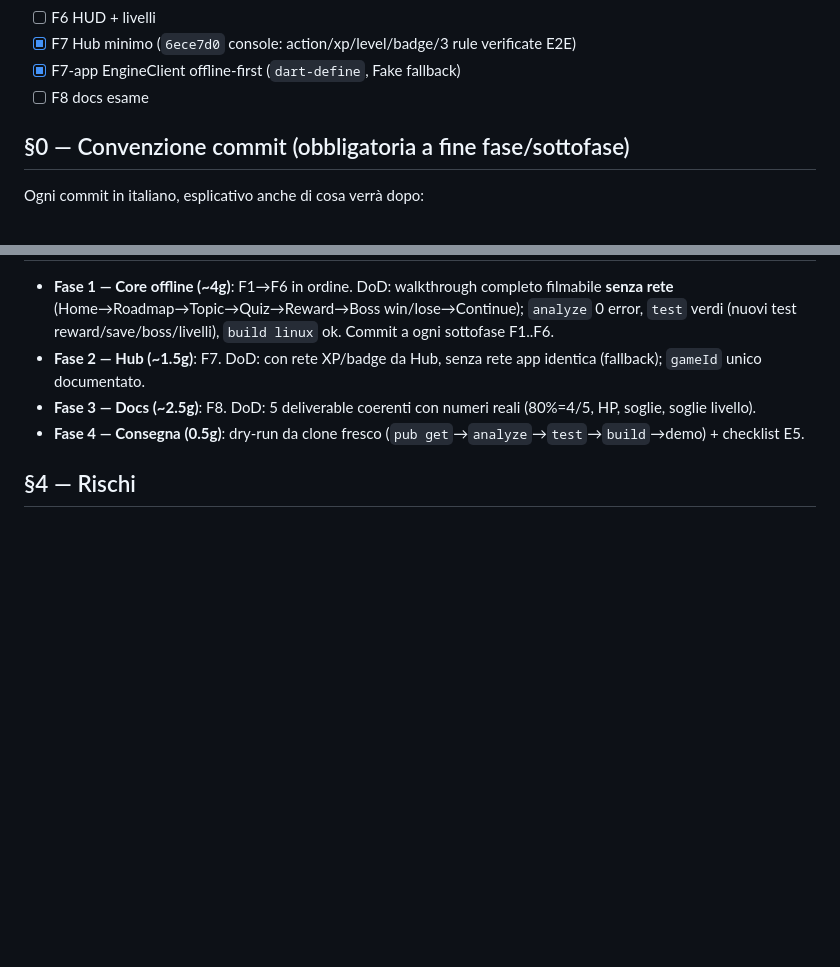
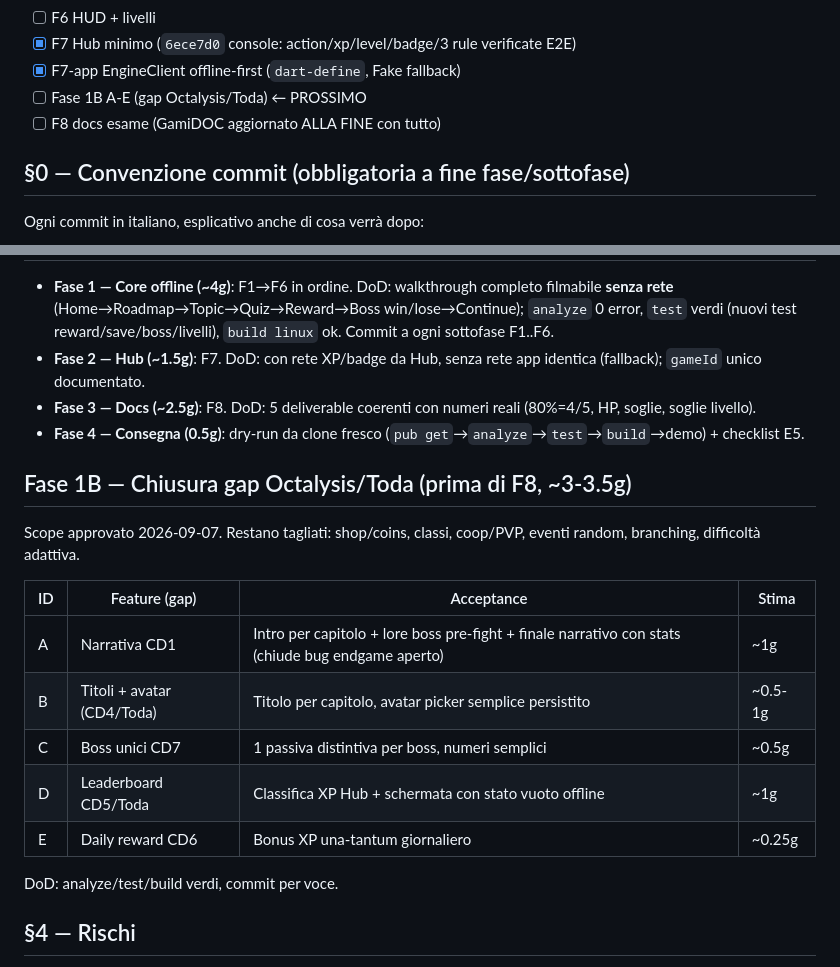
Before and after one commit to Ago95Dev/slay_the_roadmap, a Markdown page: docs/assignment/03_piano.md, 2 parts joined by grey strips. Drawn GitHub-style; blank space fills up the shorter version.

```diff
--- a/docs/assignment/03_piano.md
+++ b/docs/assignment/03_piano.md
@@ -17,7 +17,8 @@ Obiettivo: da P0 a consegna esame implementando **solo** US-01..05 dell'assignme
 - [ ] F6 HUD + livelli
 - [x] F7 Hub minimo (`6ece7d0` console: action/xp/level/badge/3 rule verificate E2E)
 - [x] F7-app EngineClient offline-first (`dart-define`, Fake fallback)
-- [ ] F8 docs esame
+- [ ] Fase 1B A-E (gap Octalysis/Toda) ← PROSSIMO
+- [ ] F8 docs esame (GamiDOC aggiornato ALLA FINE con tutto)
 
 ## §0 — Convenzione commit (obbligatoria a fine fase/sottofase)
 
@@ -56,6 +57,20 @@ Leaderboard/social/share/deck-code, shop/coins, classi, coop/PVP, login/signup (
 - **Fase 3 — Docs (~2.5g)**: F8. DoD: 5 deliverable coerenti con numeri reali (80%=4/5, HP, soglie, soglie livello).
 - **Fase 4 — Consegna (0.5g)**: dry-run da clone fresco (`pub get`→`analyze`→`test`→`build`→demo) + checklist E5.
 
+## Fase 1B — Chiusura gap Octalysis/Toda (prima di F8, ~3-3.5g)
+
+Scope approvato 2026-09-07. Restano tagliati: shop/coins, classi, coop/PVP, eventi random, branching, difficoltà adattiva.
+
+| ID | Feature (gap) | Acceptance | Stima |
+|---|---|---|---|
+| A | Narrativa CD1 | Intro per capitolo + lore boss pre-fight + finale narrativo con stats (chiude bug endgame aperto) | ~1g |
+| B | Titoli + avatar (CD4/Toda) | Titolo per capitolo, avatar picker semplice persistito | ~0.5-1g |
+| C | Boss unici CD7 | 1 passiva distintiva per boss, numeri semplici | ~0.5g |
+| D | Leaderboard CD5/Toda | Classifica XP Hub + schermata con stato vuoto offline | ~1g |
+| E | Daily reward CD6 | Bonus XP una-tantum giornaliero | ~0.25g |
+
+DoD: analyze/test/build verdi, commit per voce.
+
 ## §4 — Rischi
 
 - R1 Hub down/credenziali → fallback locale già in Fase 1, video girabile offline.
```
Also changed, not shown: .plans/plan_completamento.md (+16 -1 lines).
